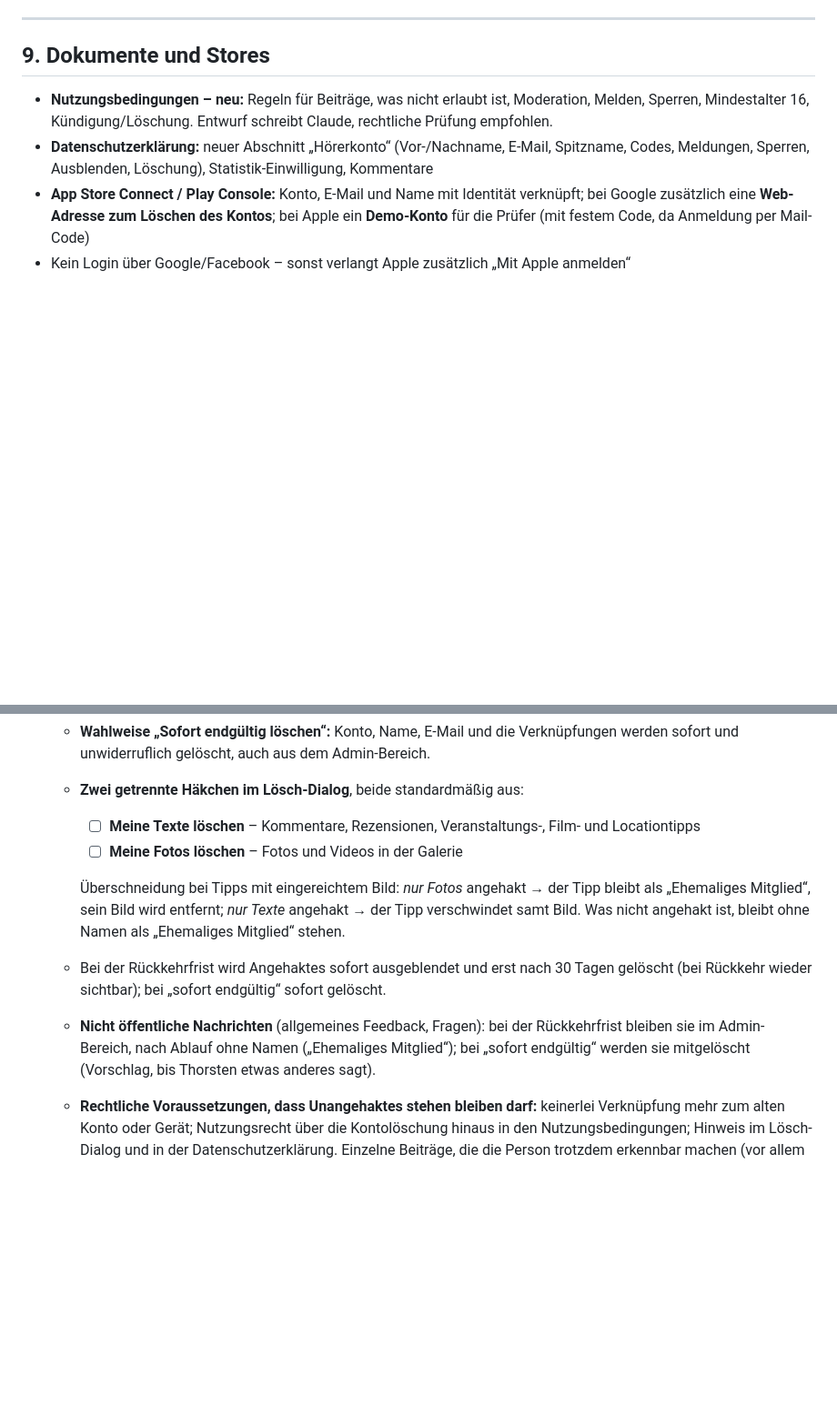
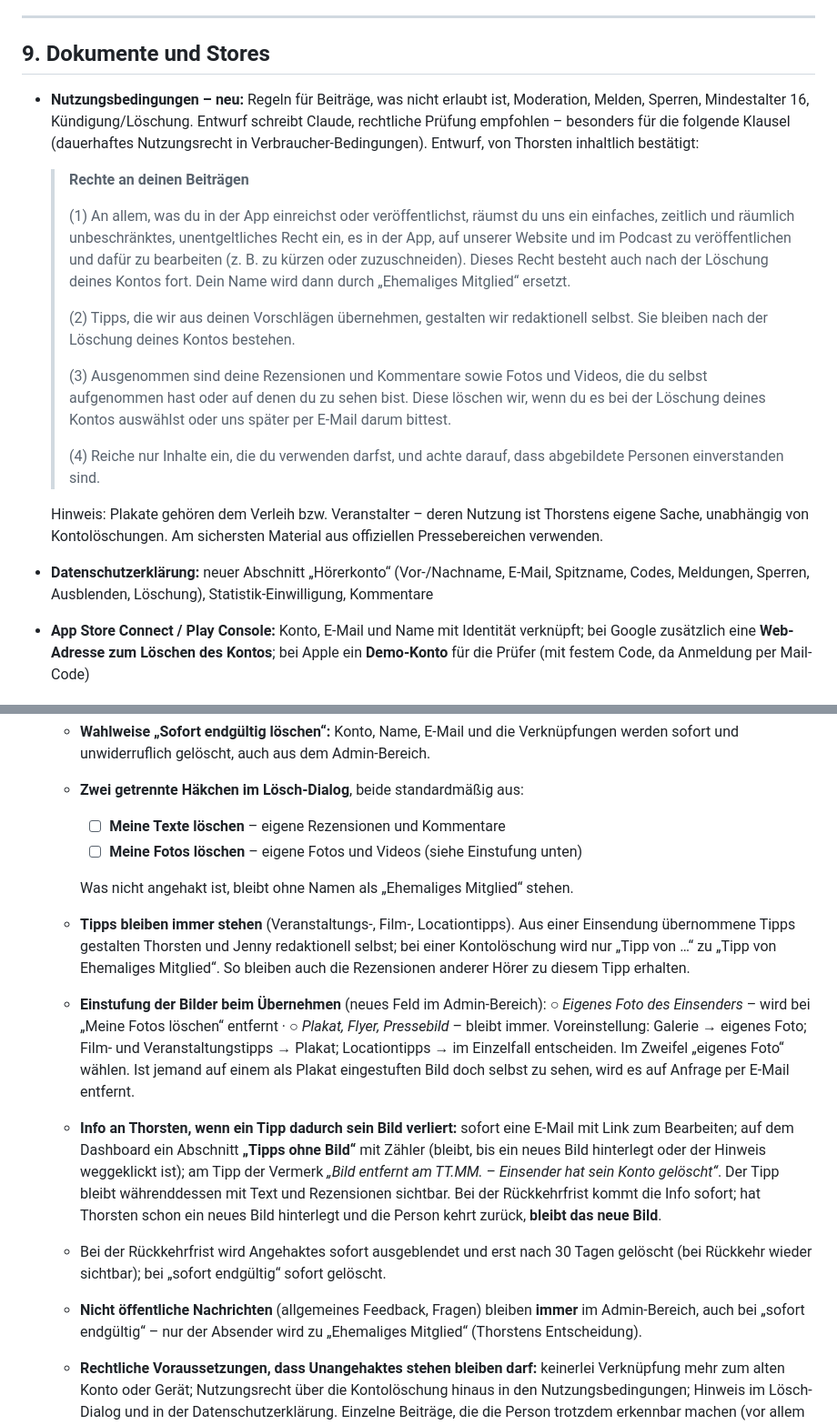
Before and after one commit to Suedsalat/suedsalat-app, a Markdown page: 01-Brainstorming/Konzept-2.0-Hoererkonto.md, 2 parts joined by grey strips. Shown at 91% size. Drawn GitHub-style; blank space fills up the shorter version.

Commit message:
Konzept 2.0.0: Tipps bleiben, Bilder-Einstufung, Info bei fehlendem Bild
- Tipps bleiben bei Kontoloeschung immer stehen, nur der Name wird
  anonymisiert - so bleiben auch die Rezensionen anderer erhalten.
  "Meine Texte loeschen" umfasst nur eigene Rezensionen und Kommentare.
- Bilder werden beim Uebernehmen eingestuft: eigenes Foto (wird bei
  "Meine Fotos loeschen" entfernt) oder Plakat/Flyer/Pressebild (bleibt).
- Verliert ein Tipp dadurch sein Bild: E-Mail an Thorsten, Dashboard-
  Abschnitt "Tipps ohne Bild", Vermerk am Tipp; ein neu hinterlegtes
  Bild bleibt auch bei Rueckkehr des Nutzers.
- Feedback und Fragen bleiben immer, nur als "Ehemaliges Mitglied".
- Klausel-Entwurf "Rechte an deinen Beitraegen" fuer die
  Nutzungsbedingungen.

Co-Authored-By: Claude Opus 5.5 <noreply@anthropic.com>

```diff
--- a/01-Brainstorming/Konzept-2.0-Hoererkonto.md
+++ b/01-Brainstorming/Konzept-2.0-Hoererkonto.md
@@ -202,7 +202,30 @@ Alles von der bisherigen Liste, für beide Rollen, soweit nicht anders vermerkt:
 ## 9. Dokumente und Stores
 
 - **Nutzungsbedingungen – neu:** Regeln für Beiträge, was nicht erlaubt ist, Moderation, Melden,
-  Sperren, Mindestalter 16, Kündigung/Löschung. Entwurf schreibt Claude, rechtliche Prüfung empfohlen.
+  Sperren, Mindestalter 16, Kündigung/Löschung. Entwurf schreibt Claude, rechtliche Prüfung empfohlen –
+  besonders für die folgende Klausel (dauerhaftes Nutzungsrecht in Verbraucher-Bedingungen). Entwurf,
+  von Thorsten inhaltlich bestätigt:
+
+  > **Rechte an deinen Beiträgen**
+  >
+  > (1) An allem, was du in der App einreichst oder veröffentlichst, räumst du uns ein einfaches, zeitlich
+  > und räumlich unbeschränktes, unentgeltliches Recht ein, es in der App, auf unserer Website und im
+  > Podcast zu veröffentlichen und dafür zu bearbeiten (z. B. zu kürzen oder zuzuschneiden). Dieses Recht
+  > besteht auch nach der Löschung deines Kontos fort. Dein Name wird dann durch „Ehemaliges Mitglied“
+  > ersetzt.
+  >
+  > (2) Tipps, die wir aus deinen Vorschlägen übernehmen, gestalten wir redaktionell selbst. Sie bleiben
+  > nach der Löschung deines Kontos bestehen.
+  >
+  > (3) Ausgenommen sind deine Rezensionen und Kommentare sowie Fotos und Videos, die du selbst
+  > aufgenommen hast oder auf denen du zu sehen bist. Diese löschen wir, wenn du es bei der Löschung
+  > deines Kontos auswählst oder uns später per E-Mail darum bittest.
+  >
+  > (4) Reiche nur Inhalte ein, die du verwenden darfst, und achte darauf, dass abgebildete Personen
+  > einverstanden sind.
+
+  Hinweis: Plakate gehören dem Verleih bzw. Veranstalter – deren Nutzung ist Thorstens eigene Sache,
+  unabhängig von Kontolöschungen. Am sichersten Material aus offiziellen Pressebereichen verwenden.
 - **Datenschutzerklärung:** neuer Abschnitt „Hörerkonto“ (Vor-/Nachname, E-Mail, Spitzname, Codes,
   Meldungen, Sperren, Ausblenden, Löschung), Statistik-Einwilligung, Kommentare
 - **App Store Connect / Play Console:** Konto, E-Mail und Name mit Identität verknüpft; bei Google
@@ -236,17 +259,31 @@ Alles von der bisherigen Liste, für beide Rollen, soweit nicht anders vermerkt:
    - **Wahlweise „Sofort endgültig löschen“:** Konto, Name, E-Mail und die Verknüpfungen werden sofort und
      unwiderruflich gelöscht, auch aus dem Admin-Bereich.
    - **Zwei getrennte Häkchen im Lösch-Dialog**, beide standardmäßig aus:
-     - ☐ **Meine Texte löschen** – Kommentare, Rezensionen, Veranstaltungs-, Film- und Locationtipps
-     - ☐ **Meine Fotos löschen** – Fotos und Videos in der Galerie
+     - ☐ **Meine Texte löschen** – eigene Rezensionen und Kommentare
+     - ☐ **Meine Fotos löschen** – eigene Fotos und Videos (siehe Einstufung unten)
 
-     Überschneidung bei Tipps mit eingereichtem Bild: *nur Fotos* angehakt → der Tipp bleibt als
-     „Ehemaliges Mitglied“, sein Bild wird entfernt; *nur Texte* angehakt → der Tipp verschwindet samt
-     Bild. Was nicht angehakt ist, bleibt ohne Namen als „Ehemaliges Mitglied“ stehen.
+     Was nicht angehakt ist, bleibt ohne Namen als „Ehemaliges Mitglied“ stehen.
+   - **Tipps bleiben immer stehen** (Veranstaltungs-, Film-, Locationtipps). Aus einer Einsendung
+     übernommene Tipps gestalten Thorsten und Jenny redaktionell selbst; bei einer Kontolöschung wird nur
+     „Tipp von …“ zu „Tipp von Ehemaliges Mitglied“. So bleiben auch die Rezensionen anderer Hörer zu
+     diesem Tipp erhalten.
+   - **Einstufung der Bilder beim Übernehmen** (neues Feld im Admin-Bereich):
+     ○ *Eigenes Foto des Einsenders* – wird bei „Meine Fotos löschen“ entfernt ·
+     ○ *Plakat, Flyer, Pressebild* – bleibt immer.
+     Voreinstellung: Galerie → eigenes Foto; Film- und Veranstaltungstipps → Plakat; Locationtipps →
+     im Einzelfall entscheiden. Im Zweifel „eigenes Foto“ wählen. Ist jemand auf einem als Plakat
+     eingestuften Bild doch selbst zu sehen, wird es auf Anfrage per E-Mail entfernt.
+   - **Info an Thorsten, wenn ein Tipp dadurch sein Bild verliert:** sofort eine E-Mail mit Link zum
+     Bearbeiten; auf dem Dashboard ein Abschnitt **„Tipps ohne Bild“** mit Zähler (bleibt, bis ein neues
+     Bild hinterlegt oder der Hinweis weggeklickt ist); am Tipp der Vermerk *„Bild entfernt am TT.MM. –
+     Einsender hat sein Konto gelöscht“*. Der Tipp bleibt währenddessen mit Text und Rezensionen sichtbar.
+     Bei der Rückkehrfrist kommt die Info sofort; hat Thorsten schon ein neues Bild hinterlegt und die
+     Person kehrt zurück, **bleibt das neue Bild**.
    - Bei der Rückkehrfrist wird Angehaktes sofort ausgeblendet und erst nach 30 Tagen gelöscht (bei
      Rückkehr wieder sichtbar); bei „sofort endgültig“ sofort gelöscht.
-   - **Nicht öffentliche Nachrichten** (allgemeines Feedback, Fragen): bei der Rückkehrfrist bleiben sie
-     im Admin-Bereich, nach Ablauf ohne Namen („Ehemaliges Mitglied“); bei „sofort endgültig“ werden sie
-     mitgelöscht (Vorschlag, bis Thorsten etwas anderes sagt).
+   - **Nicht öffentliche Nachrichten** (allgemeines Feedback, Fragen) bleiben **immer** im
+     Admin-Bereich, auch bei „sofort endgültig“ – nur der Absender wird zu „Ehemaliges Mitglied“
+     (Thorstens Entscheidung).
    - **Rechtliche Voraussetzungen, dass Unangehaktes stehen bleiben darf:** keinerlei Verknüpfung mehr
      zum alten Konto oder Gerät; Nutzungsrecht über die Kontolöschung hinaus in den
      Nutzungsbedingungen; Hinweis im Lösch-Dialog und in der Datenschutzerklärung. Einzelne Beiträge, die
```
